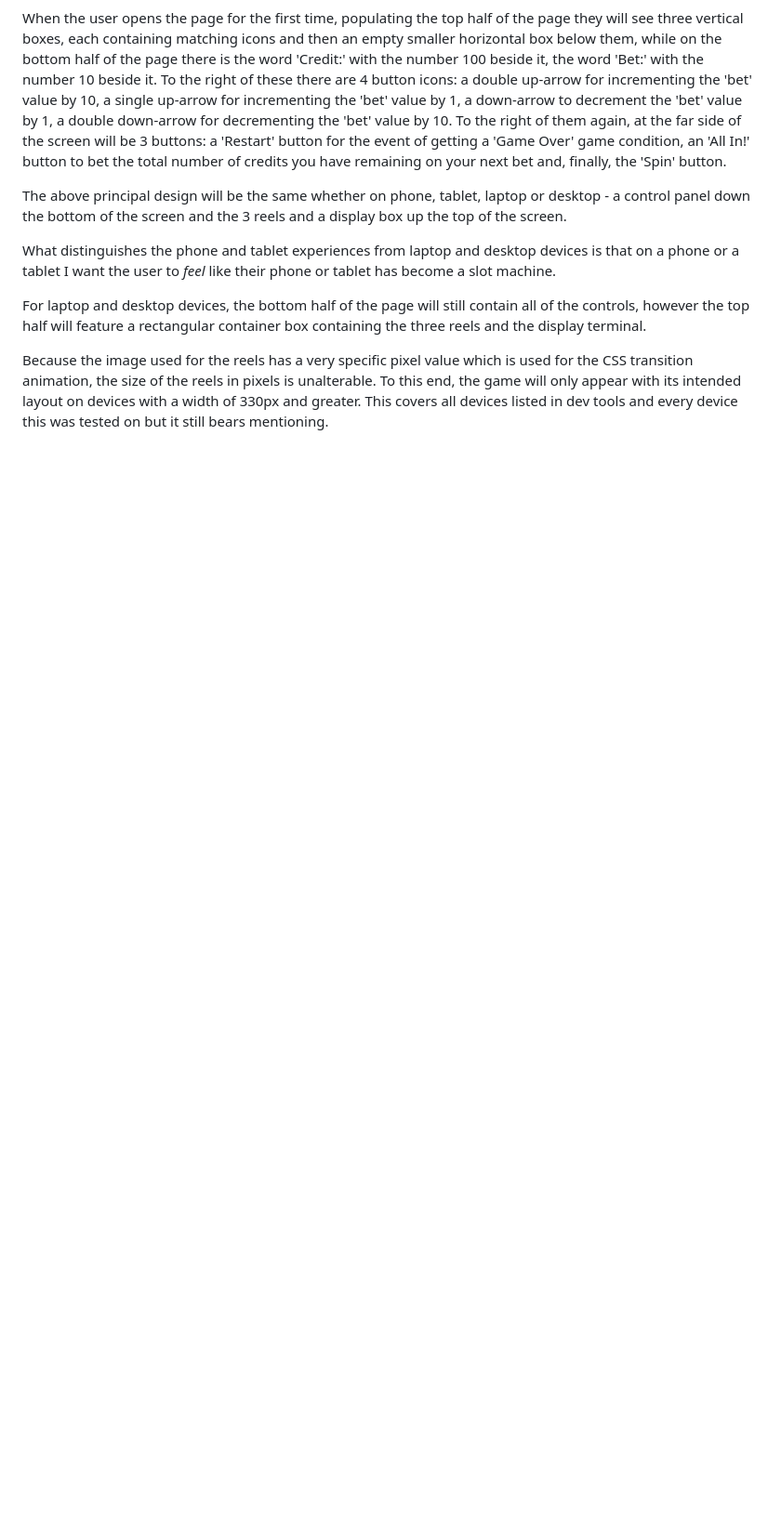
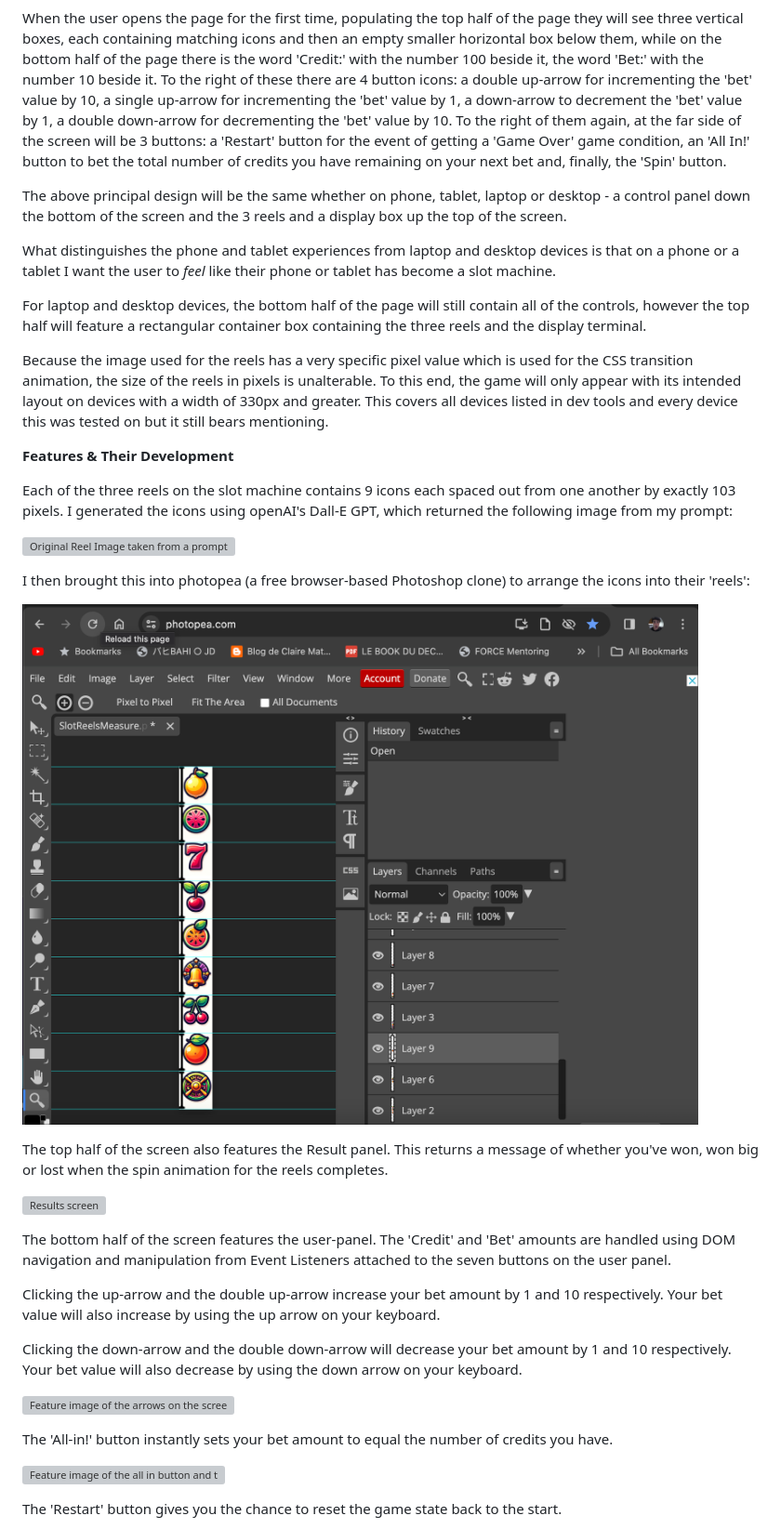
Before and after one commit to l3wk3m/slotmachine, a Markdown page: README.md, the part around the change printed below. Shown: that part at 93% size. Drawn GitHub-style; blank space fills up the shorter version; grey boxes are pictures that could not be loaded.

```diff
--- a/README.md
+++ b/README.md
@@ -54,3 +74,31 @@ For laptop and desktop devices, the bottom half of the page will still contain a
 
 Because the image used for the reels has a very specific pixel value which is used for the CSS transition animation, the size of the reels in pixels is unalterable. To this end, the game will only appear with its intended layout on devices with a width of 330px and greater. This covers all devices listed in dev tools and every device this was tested on but it still bears mentioning.
 
+**Features & Their Development**
+
+Each of the three reels on the slot machine contains 9 icons each spaced out from one another by exactly 103 pixels. I generated the icons using openAI's Dall-E GPT, which returned the following image from my prompt:
+
+![Original Reel Image taken from a prompt I gave to ChatGPT](https://github.com/l3wk3m/slotmachine/blob/main/assets/images/Original%20Reel%20Icons.png?raw=true)
+
+I then brought this into photopea (a free browser-based Photoshop clone) to arrange the icons into their 'reels':
+
+![Editing Process of the reel using the online image editor Photopea](https://github.com/l3wk3m/slotmachine/blob/main/assets/images/Editing%20in%20photopea.png?raw=true)
+
+The top half of the screen also features the Result panel. This returns a message of whether you've won, won big or lost when the spin animation for the reels completes.
+
+![Results screen]()
+
+The bottom half of the screen features the user-panel. The 'Credit' and 'Bet' amounts are handled using DOM navigation and manipulation from Event Listeners attached to the seven buttons on the user panel.
+
+Clicking the up-arrow and the double up-arrow increase your bet amount by 1 and 10 respectively. Your bet value will also increase by using the up arrow on your keyboard.
+
+Clicking the down-arrow and the double down-arrow will decrease your bet amount by 1 and 10 respectively. Your bet value will also decrease by using the down arrow on your keyboard.
+
+![Feature image of the arrows on the screen and their function]()
+
+The 'All-in!' button instantly sets your bet amount to equal the number of credits you have.
+
+![Feature image of the all in button and the credit and bet values equalling each other]()
+
+The 'Restart' button gives you the chance to reset the game state back to the start.
+
```
Also changed, not shown: other parts of README.md (+50 -13 lines).
